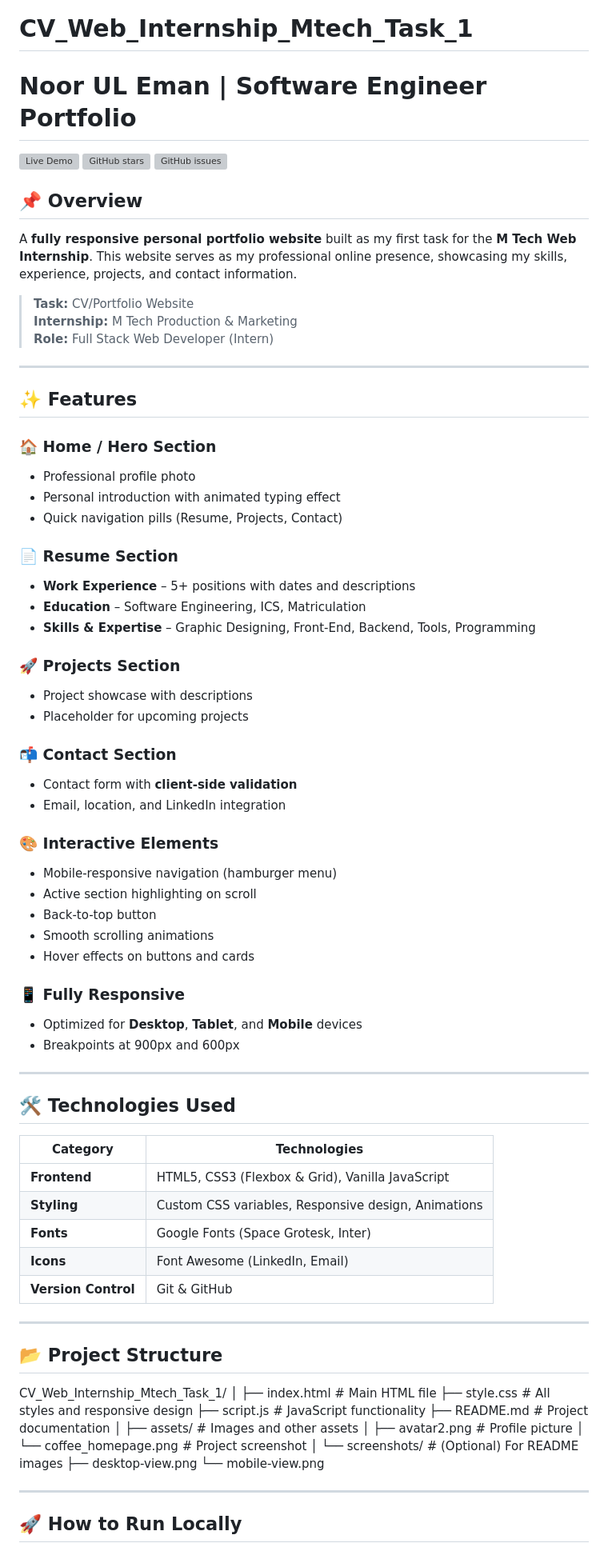
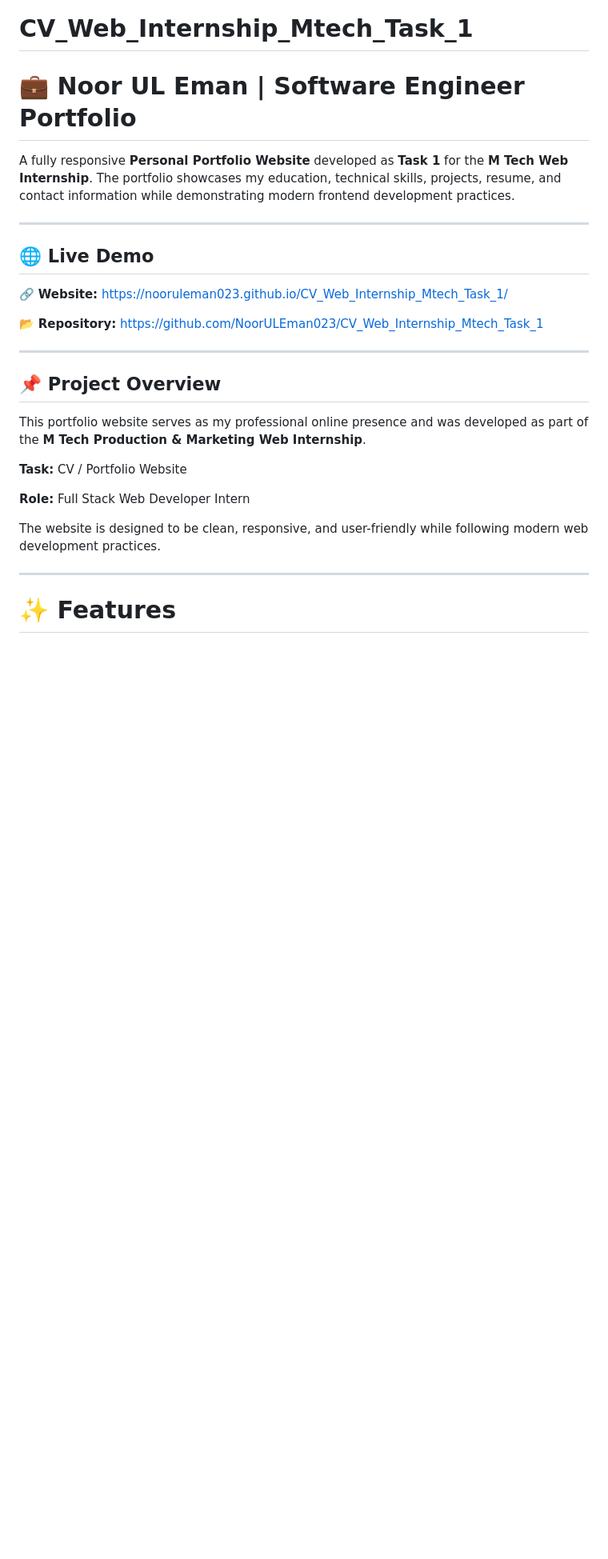
Before and after one commit to NoorULEman023/CV_Web_Internship_Mtech_Task_1, a Markdown page: README.md, the part around one of its changes. Shown at 80% size. Drawn GitHub-style; blank space fills up the shorter version; grey boxes are pictures that could not be loaded.

```diff
--- a/README.md
+++ b/README.md
@@ -1,81 +1,29 @@
 # CV_Web_Internship_Mtech_Task_1
-# Noor UL Eman | Software Engineer Portfolio
+# 💼 Noor UL Eman | Software Engineer Portfolio
 
-[![Live Demo](#)](https://nooruleman023.github.io/your-repo-name/) <!-- Add your live demo link when deployed -->
-[![GitHub stars](https://img.shields.io/github/stars/NoorULEman023/CV_Web_Internship_Mtech_Task_1)](https://github.com/NoorULEman023/CV_Web_Internship_Mtech_Task_1/stargazers)
-[![GitHub issues](https://img.shields.io/github/issues/NoorULEman023/CV_Web_Internship_Mtech_Task_1)](https://github.com/NoorULEman023/CV_Web_Internship_Mtech_Task_1/issues)
-
-## 📌 Overview
-
-A **fully responsive personal portfolio website** built as my first task for the **M Tech Web Internship**. This website serves as my professional online presence, showcasing my skills, experience, projects, and contact information.
-
-> **Task:** CV/Portfolio Website
-> **Internship:** M Tech Production & Marketing
-> **Role:** Full Stack Web Developer (Intern)
+A fully responsive **Personal Portfolio Website** developed as **Task 1** for the **M Tech Web Internship**. The portfolio showcases my education, technical skills, projects, resume, and contact information while demonstrating modern frontend development practices.
 
 ---
 
-## ✨ Features
+## 🌐 Live Demo
 
-### 🏠 **Home / Hero Section**
-- Professional profile photo
-- Personal introduction with animated typing effect
-- Quick navigation pills (Resume, Projects, Contact)
+🔗 **Website:** https://nooruleman023.github.io/CV_Web_Internship_Mtech_Task_1/
 
-### 📄 **Resume Section**
-- **Work Experience** – 5+ positions with dates and descriptions
-- **Education** – Software Engineering, ICS, Matriculation
-- **Skills & Expertise** – Graphic Designing, Front-End, Backend, Tools, Programming
-
-### 🚀 **Projects Section**
-- Project showcase with descriptions
-- Placeholder for upcoming projects
-
-### 📬 **Contact Section**
-- Contact form with **client-side validation**
-- Email, location, and LinkedIn integration
-
-### 🎨 **Interactive Elements**
-- Mobile-responsive navigation (hamburger menu)
-- Active section highlighting on scroll
-- Back-to-top button
-- Smooth scrolling animations
-- Hover effects on buttons and cards
-
-### 📱 **Fully Responsive**
-- Optimized for **Desktop**, **Tablet**, and **Mobile** devices
-- Breakpoints at 900px and 600px
+📂 **Repository:** https://github.com/NoorULEman023/CV_Web_Internship_Mtech_Task_1
 
 ---
 
-## 🛠️ Technologies Used
+## 📌 Project Overview
 
-| Category | Technologies |
-|----------|--------------|
-| **Frontend** | HTML5, CSS3 (Flexbox & Grid), Vanilla JavaScript |
-| **Styling** | Custom CSS variables, Responsive design, Animations |
-| **Fonts** | Google Fonts (Space Grotesk, Inter) |
-| **Icons** | Font Awesome (LinkedIn, Email) |
-| **Version Control** | Git & GitHub |
+This portfolio website serves as my professional online presence and was developed as part of the **M Tech Production & Marketing Web Internship**.
 
----
-## 📂 Project Structure
-CV_Web_Internship_Mtech_Task_1/
-│
-├── index.html # Main HTML file
-├── style.css # All styles and responsive design
-├── script.js # JavaScript functionality
-├── README.md # Project documentation
-│
-├── assets/ # Images and other assets
-│ ├── avatar2.png # Profile picture
-│ └── coffee_homepage.png # Project screenshot
-│
-└── screenshots/ # (Optional) For README images
-├── desktop-view.png
-└── mobile-view.png
+**Task:** CV / Portfolio Website
+
+**Role:** Full Stack Web Developer Intern
+
+The website is designed to be clean, responsive, and user-friendly while following modern web development practices.
 
 ---
 
-## 🚀 How to Run Locally
+# ✨ Features
 
```
Also changed, not shown: other parts of README.md (+238 -125 lines).
